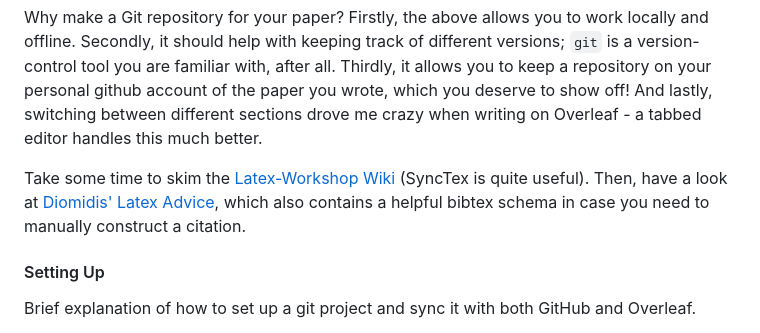
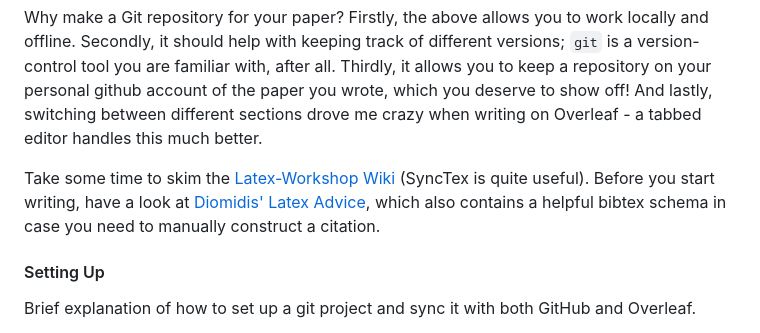
Before and after one commit to AISE-TUDelft/tiny-transformers, a Markdown page: papers/readme.md, the part around the change. Rendered like a GitHub page.

```diff
--- a/papers/readme.md
+++ b/papers/readme.md
@@ -8,7 +8,7 @@ In this directory, you will place your (git submodule) repository for your paper
 
 Why make a Git repository for your paper? Firstly, the above allows you to work locally and offline. Secondly, it should help with keeping track of different versions; `git` is a version-control tool you are familiar with, after all. Thirdly, it allows you to keep a repository on your personal github account of the paper you wrote, which you deserve to show off! And lastly, switching between different sections drove me crazy when writing on Overleaf - a tabbed editor handles this much better.
 
-Take some time to skim the [Latex-Workshop Wiki](https://github.com/James-Yu/LaTeX-Workshop/wiki/Install) (SyncTex is quite useful). Then, have a look at [Diomidis' Latex Advice](https://github.com/dspinellis/latex-advice/tree/master), which also contains a helpful bibtex schema in case you need to manually construct a citation.
+Take some time to skim the [Latex-Workshop Wiki](https://github.com/James-Yu/LaTeX-Workshop/wiki/Install) (SyncTex is quite useful). Before you start writing, have a look at [Diomidis' Latex Advice](https://github.com/dspinellis/latex-advice/tree/master), which also contains a helpful bibtex schema in case you need to manually construct a citation.
 
 
 #### Setting Up
```
